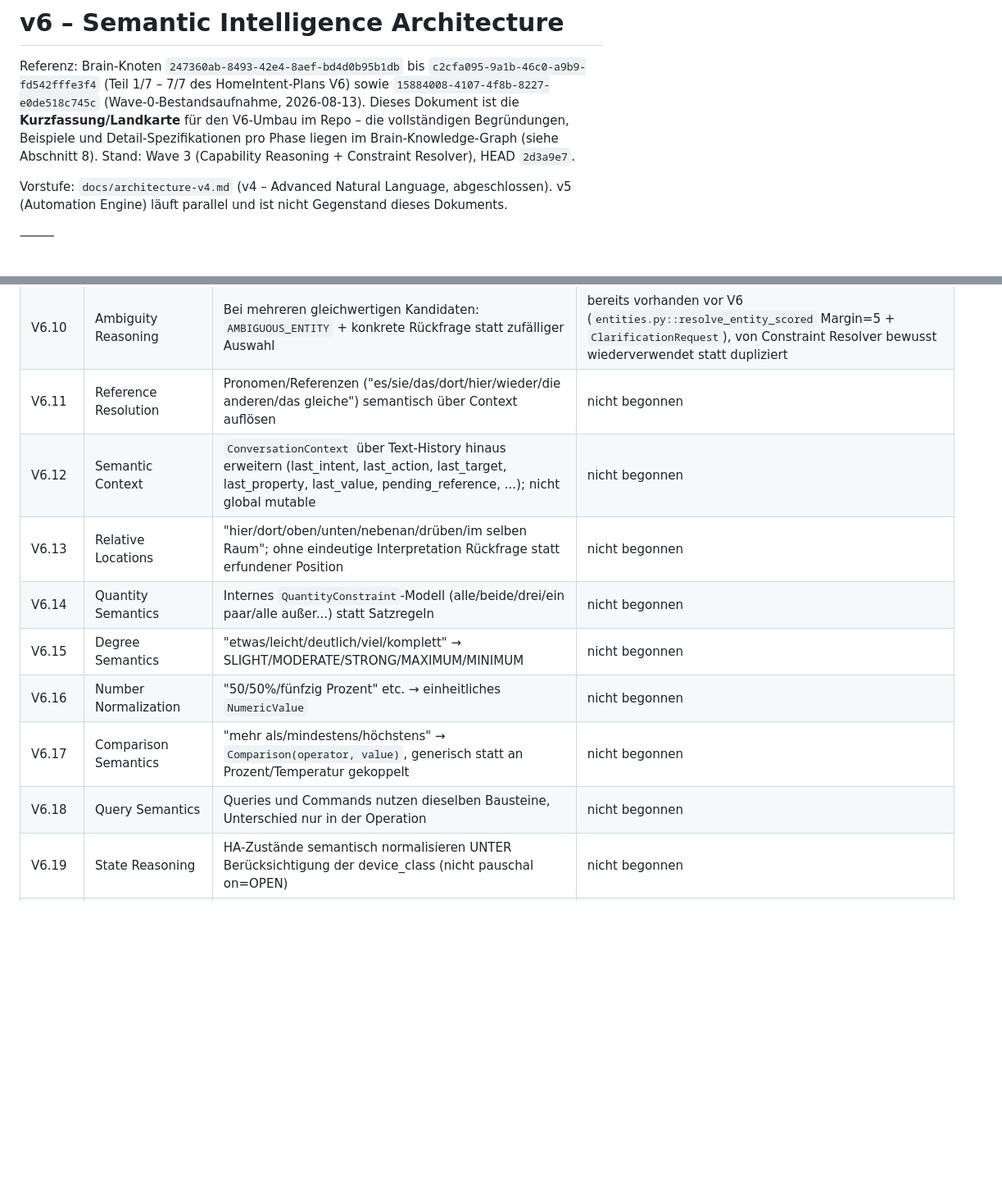
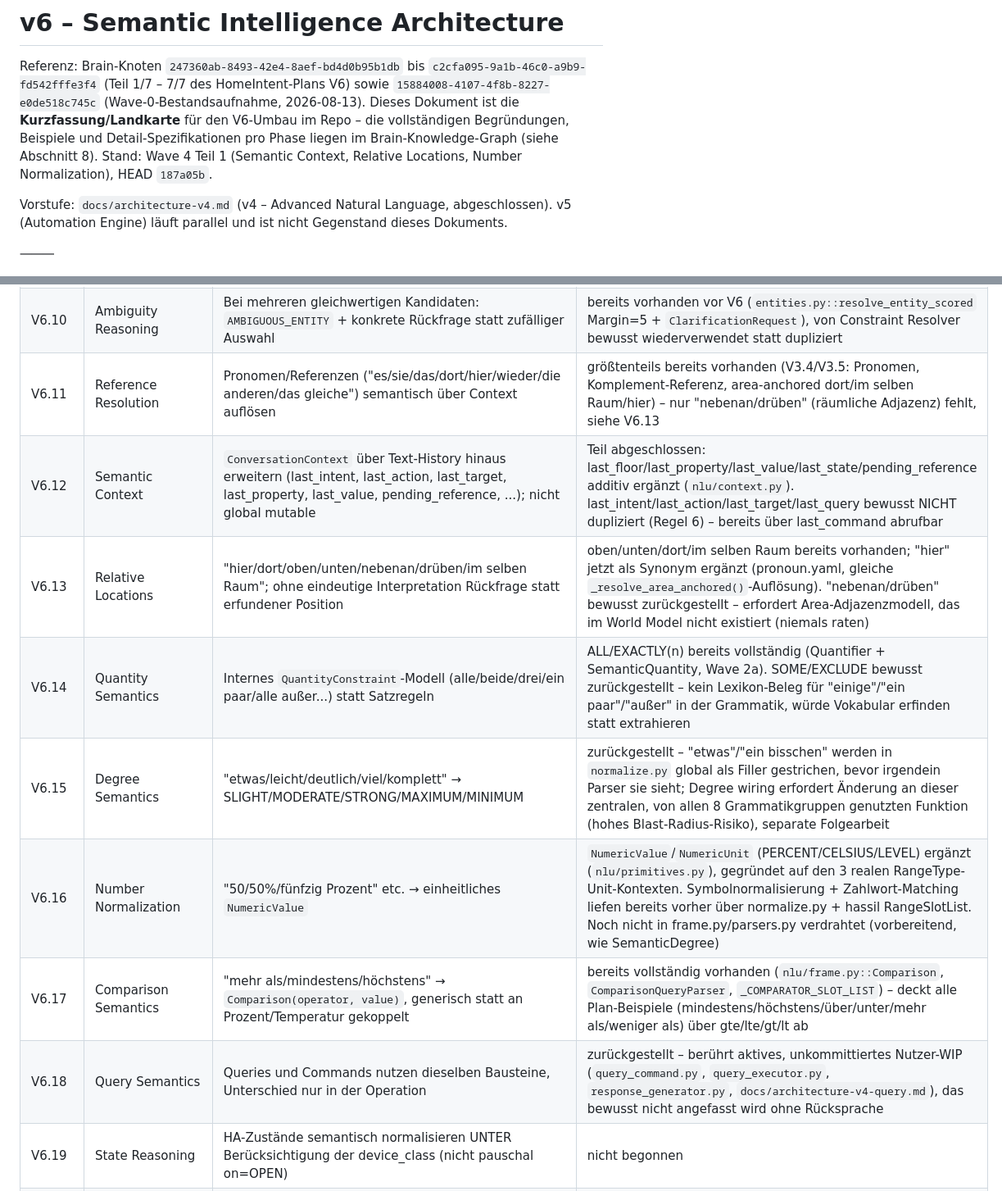
Before and after one commit to pquandel2-alt/ha-nlu-engine, a Markdown page: docs/architecture-v6.md, 2 parts joined by grey strips. Shown at 82% size. GitHub-like rendering; blank space fills up the shorter version.

Commit message:
docs: update architecture-v6.md status table for Wave 4 (V6.11-V6.18)

```diff
--- a/docs/architecture-v6.md
+++ b/docs/architecture-v6.md
@@ -6,7 +6,7 @@ V6) sowie `15884008-4107-4f8b-8227-e0de518c745c` (Wave-0-Bestandsaufnahme,
 2026-08-13). Dieses Dokument ist die **Kurzfassung/Landkarte** für den
 V6-Umbau im Repo – die vollständigen Begründungen, Beispiele und
 Detail-Spezifikationen pro Phase liegen im Brain-Knowledge-Graph (siehe
-Abschnitt 8). Stand: Wave 3 (Capability Reasoning + Constraint Resolver), HEAD `2d3a9e7`.
+Abschnitt 8). Stand: Wave 4 Teil 1 (Semantic Context, Relative Locations, Number Normalization), HEAD `187a05b`.
 
 Vorstufe: `docs/architecture-v4.md` (v4 – Advanced Natural Language,
 abgeschlossen). v5 (Automation Engine) läuft parallel und ist nicht
@@ -187,14 +187,14 @@ Phasenabschluss aktualisieren.
 | V6.8 | Capability Reasoning | Benötigte Capability aus Semantik ableiten, inkompatible Entities ausschließen | **abgeschlossen** (`nlu/capabilities.py::required_capability_for_property`) |
 | V6.9 | Constraint Resolver | Neue Komponente: sucht Entities, die ALLE Constraints erfüllen, bevor Quantity angewendet wird | **abgeschlossen** (`nlu/constraint_resolver.py`, domain/area/floor/device_class/property) |
 | V6.10 | Ambiguity Reasoning | Bei mehreren gleichwertigen Kandidaten: `AMBIGUOUS_ENTITY` + konkrete Rückfrage statt zufälliger Auswahl | bereits vorhanden vor V6 (`entities.py::resolve_entity_scored` Margin=5 + `ClarificationRequest`), von Constraint Resolver bewusst wiederverwendet statt dupliziert |
-| V6.11 | Reference Resolution | Pronomen/Referenzen ("es/sie/das/dort/hier/wieder/die anderen/das gleiche") semantisch über Context auflösen | nicht begonnen |
-| V6.12 | Semantic Context | `ConversationContext` über Text-History hinaus erweitern (last_intent, last_action, last_target, last_property, last_value, pending_reference, ...); nicht global mutable | nicht begonnen |
-| V6.13 | Relative Locations | "hier/dort/oben/unten/nebenan/drüben/im selben Raum"; ohne eindeutige Interpretation Rückfrage statt erfundener Position | nicht begonnen |
-| V6.14 | Quantity Semantics | Internes `QuantityConstraint`-Modell (alle/beide/drei/ein paar/alle außer...) statt Satzregeln | nicht begonnen |
-| V6.15 | Degree Semantics | "etwas/leicht/deutlich/viel/komplett" → SLIGHT/MODERATE/STRONG/MAXIMUM/MINIMUM | nicht begonnen |
-| V6.16 | Number Normalization | "50/50%/fünfzig Prozent" etc. → einheitliches `NumericValue` | nicht begonnen |
-| V6.17 | Comparison Semantics | "mehr als/mindestens/höchstens" → `Comparison(operator, value)`, generisch statt an Prozent/Temperatur gekoppelt | nicht begonnen |
-| V6.18 | Query Semantics | Queries und Commands nutzen dieselben Bausteine, Unterschied nur in der Operation | nicht begonnen |
+| V6.11 | Reference Resolution | Pronomen/Referenzen ("es/sie/das/dort/hier/wieder/die anderen/das gleiche") semantisch über Context auflösen | größtenteils bereits vorhanden (V3.4/V3.5: Pronomen, Komplement-Referenz, area-anchored dort/im selben Raum/hier) – nur "nebenan/drüben" (räumliche Adjazenz) fehlt, siehe V6.13 |
+| V6.12 | Semantic Context | `ConversationContext` über Text-History hinaus erweitern (last_intent, last_action, last_target, last_property, last_value, pending_reference, ...); nicht global mutable | Teil abgeschlossen: last_floor/last_property/last_value/last_state/pending_reference additiv ergänzt (`nlu/context.py`). last_intent/last_action/last_target/last_query bewusst NICHT dupliziert (Regel 6) – bereits über last_command abrufbar |
+| V6.13 | Relative Locations | "hier/dort/oben/unten/nebenan/drüben/im selben Raum"; ohne eindeutige Interpretation Rückfrage statt erfundener Position | oben/unten/dort/im selben Raum bereits vorhanden; "hier" jetzt als Synonym ergänzt (pronoun.yaml, gleiche `_resolve_area_anchored()`-Auflösung). "nebenan/drüben" bewusst zurückgestellt – erfordert Area-Adjazenzmodell, das im World Model nicht existiert (niemals raten) |
+| V6.14 | Quantity Semantics | Internes `QuantityConstraint`-Modell (alle/beide/drei/ein paar/alle außer...) statt Satzregeln | ALL/EXACTLY(n) bereits vollständig (Quantifier + SemanticQuantity, Wave 2a). SOME/EXCLUDE bewusst zurückgestellt – kein Lexikon-Beleg für "einige"/"ein paar"/"außer" in der Grammatik, würde Vokabular erfinden statt extrahieren |
+| V6.15 | Degree Semantics | "etwas/leicht/deutlich/viel/komplett" → SLIGHT/MODERATE/STRONG/MAXIMUM/MINIMUM | zurückgestellt – "etwas"/"ein bisschen" werden in `normalize.py` global als Filler gestrichen, bevor irgendein Parser sie sieht; Degree wiring erfordert Änderung an dieser zentralen, von allen 8 Grammatikgruppen genutzten Funktion (hohes Blast-Radius-Risiko), separate Folgearbeit |
+| V6.16 | Number Normalization | "50/50%/fünfzig Prozent" etc. → einheitliches `NumericValue` | `NumericValue`/`NumericUnit` (PERCENT/CELSIUS/LEVEL) ergänzt (`nlu/primitives.py`), gegründet auf den 3 realen RangeType-Unit-Kontexten. Symbolnormalisierung + Zahlwort-Matching liefen bereits vorher über normalize.py + hassil RangeSlotList. Noch nicht in frame.py/parsers.py verdrahtet (vorbereitend, wie SemanticDegree) |
+| V6.17 | Comparison Semantics | "mehr als/mindestens/höchstens" → `Comparison(operator, value)`, generisch statt an Prozent/Temperatur gekoppelt | bereits vollständig vorhanden (`nlu/frame.py::Comparison`, `ComparisonQueryParser`, `_COMPARATOR_SLOT_LIST`) – deckt alle Plan-Beispiele (mindestens/höchstens/über/unter/mehr als/weniger als) über gte/lte/gt/lt ab |
+| V6.18 | Query Semantics | Queries und Commands nutzen dieselben Bausteine, Unterschied nur in der Operation | zurückgestellt – berührt aktives, unkommittiertes Nutzer-WIP (`query_command.py`, `query_executor.py`, `response_generator.py`, `docs/architecture-v4-query.md`), das bewusst nicht angefasst wird ohne Rücksprache |
 | V6.19 | State Reasoning | HA-Zustände semantisch normalisieren UNTER Berücksichtigung der device_class (nicht pauschal on=OPEN) | nicht begonnen |
 | V6.20 | Natural Query Language | Verschiedene Frageformen ("sind offen?"/"noch offen?"/"gibt es offene...?") auf dieselbe Semantik abbilden | nicht begonnen |
 | V6.21 | Natural Command Language | Analog für Commands: viele Formulierungen → dieselbe Action/Target/Property-Kombination | nicht begonnen |
```
